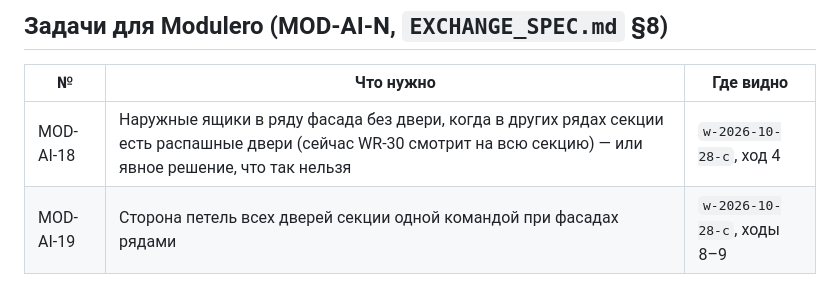
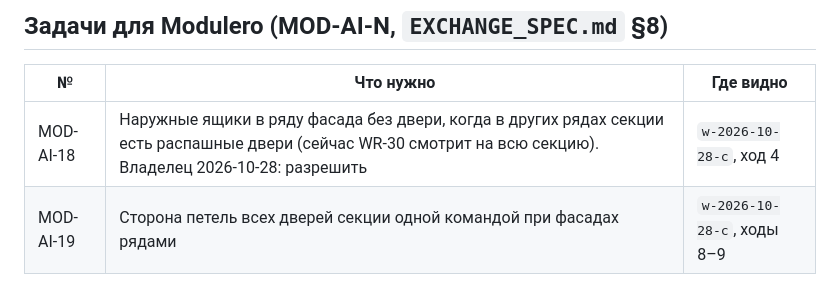
Before and after one commit to proc2010-Claude/modulero-ai, a Markdown page: docs/reports/2026-10-28-stage2-wardrobe.md, the part around the change. Rendered like a GitHub page.

Commit message:
Отчёт шкафа: владелец разрешил наружные ящики между дверями
Ответ владельца в треде стенда (2026-10-28) на вопрос PR по MOD-AI-18.

Co-Authored-By: Claude Opus 5.5 <noreply@anthropic.com>
Claude-Session: https://claude.ai/code/session_01QnCedQi4PvDbY34pRBLAgw

```diff
--- a/docs/reports/2026-10-28-stage2-wardrobe.md
+++ b/docs/reports/2026-10-28-stage2-wardrobe.md
@@ -13,7 +13,7 @@
 ## Задачи для Modulero (MOD-AI-N, `EXCHANGE_SPEC.md` §8)
 | № | Что нужно | Где видно |
 |---|---|---|
-| MOD-AI-18 | Наружные ящики в ряду фасада без двери, когда в других рядах секции есть распашные двери (сейчас WR-30 смотрит на всю секцию) — или явное решение, что так нельзя | `w-2026-10-28-c`, ход 4 |
+| MOD-AI-18 | Наружные ящики в ряду фасада без двери, когда в других рядах секции есть распашные двери (сейчас WR-30 смотрит на всю секцию). Владелец 2026-10-28: разрешить | `w-2026-10-28-c`, ход 4 |
 | MOD-AI-19 | Сторона петель всех дверей секции одной командой при фасадах рядами | `w-2026-10-28-c`, ходы 8–9 |
 
 Номера MOD-AI-18, 19 — предложение (Д), выдаёт Директор.
```
